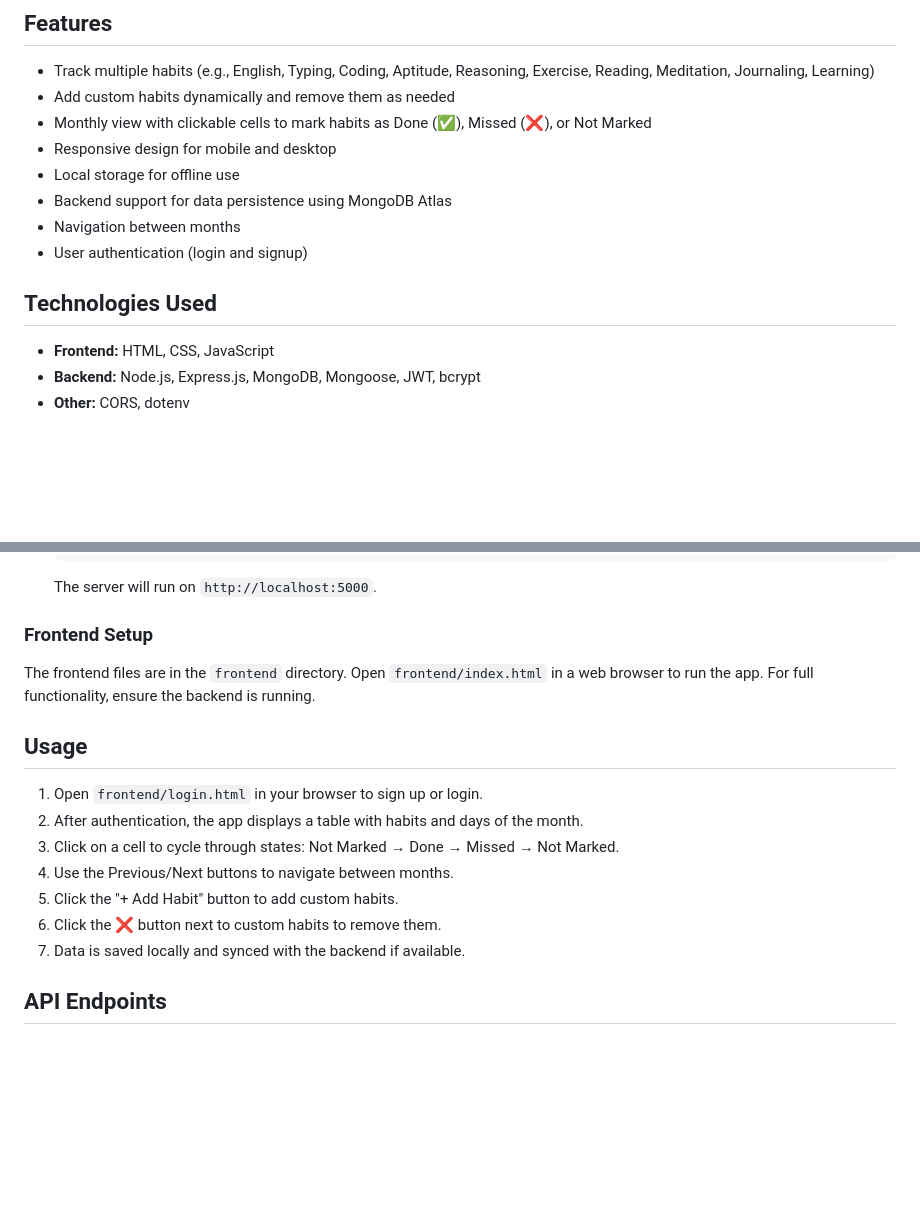
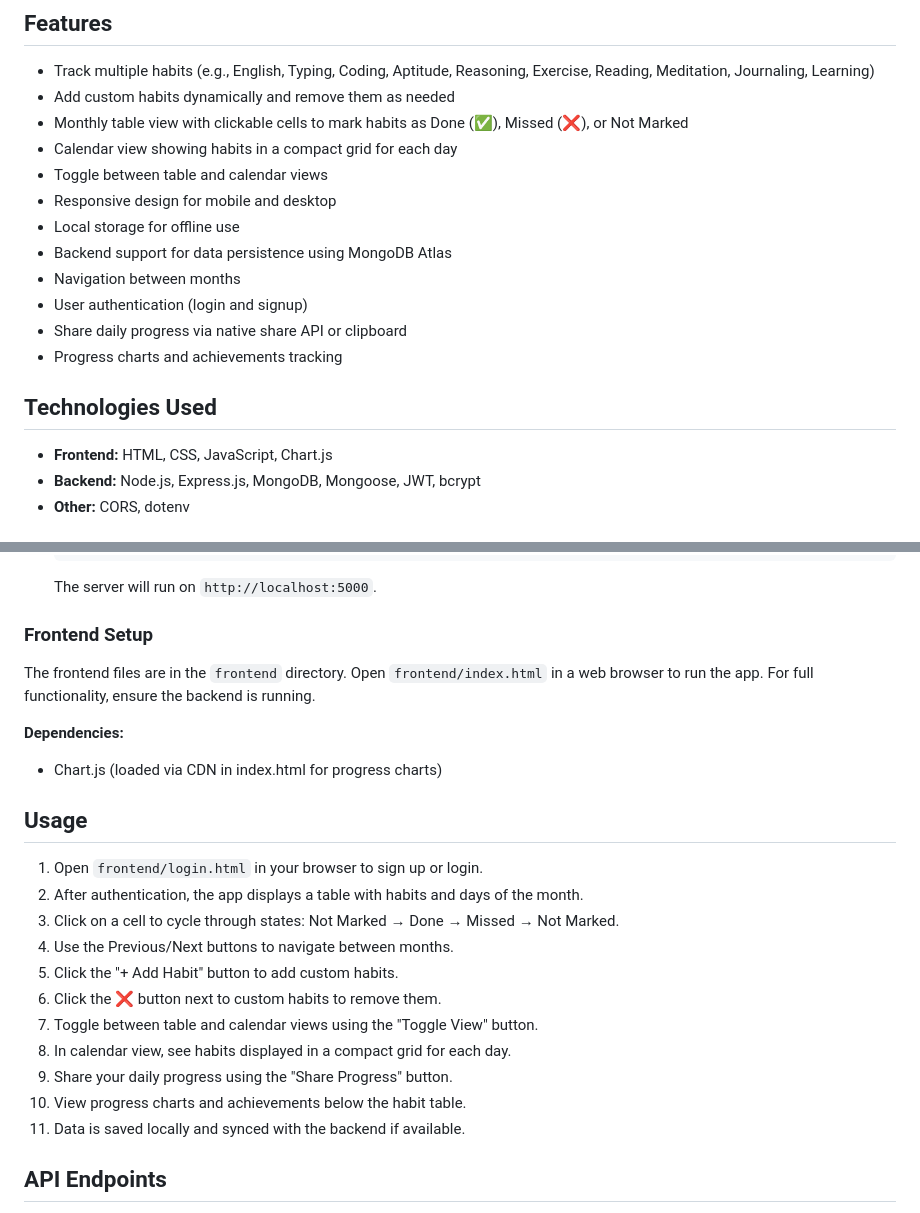
Before and after one commit to ABHAYBARMAN067/Habit-Tracker, a Markdown page: README.md, 2 parts joined by grey strips. Rendered like a GitHub page; blank space fills up the shorter version.

Commit message:
upadte UI

```diff
--- a/README.md
+++ b/README.md
@@ -6,16 +6,20 @@ A simple web-based habit tracker application that allows users to track daily ha
 
 - Track multiple habits (e.g., English, Typing, Coding, Aptitude, Reasoning, Exercise, Reading, Meditation, Journaling, Learning)
 - Add custom habits dynamically and remove them as needed
-- Monthly view with clickable cells to mark habits as Done (✅), Missed (❌), or Not Marked
+- Monthly table view with clickable cells to mark habits as Done (✅), Missed (❌), or Not Marked
+- Calendar view showing habits in a compact grid for each day
+- Toggle between table and calendar views
 - Responsive design for mobile and desktop
 - Local storage for offline use
 - Backend support for data persistence using MongoDB Atlas
 - Navigation between months
 - User authentication (login and signup)
+- Share daily progress via native share API or clipboard
+- Progress charts and achievements tracking
 
 ## Technologies Used
 
-- **Frontend:** HTML, CSS, JavaScript
+- **Frontend:** HTML, CSS, JavaScript, Chart.js
 - **Backend:** Node.js, Express.js, MongoDB, Mongoose, JWT, bcrypt
 - **Other:** CORS, dotenv
 
@@ -86,6 +90,9 @@ habit-tracker/
 
 The frontend files are in the `frontend` directory. Open `frontend/index.html` in a web browser to run the app. For full functionality, ensure the backend is running.
 
+**Dependencies:**
+- Chart.js (loaded via CDN in index.html for progress charts)
+
 ## Usage
 
 1. Open `frontend/login.html` in your browser to sign up or login.
@@ -94,7 +101,11 @@ The frontend files are in the `frontend` directory. Open `frontend/index.html` i
 4. Use the Previous/Next buttons to navigate between months.
 5. Click the "+ Add Habit" button to add custom habits.
 6. Click the ❌ button next to custom habits to remove them.
-7. Data is saved locally and synced with the backend if available.
+7. Toggle between table and calendar views using the "Toggle View" button.
+8. In calendar view, see habits displayed in a compact grid for each day.
+9. Share your daily progress using the "Share Progress" button.
+10. View progress charts and achievements below the habit table.
+11. Data is saved locally and synced with the backend if available.
 
 ## API Endpoints
 
```
